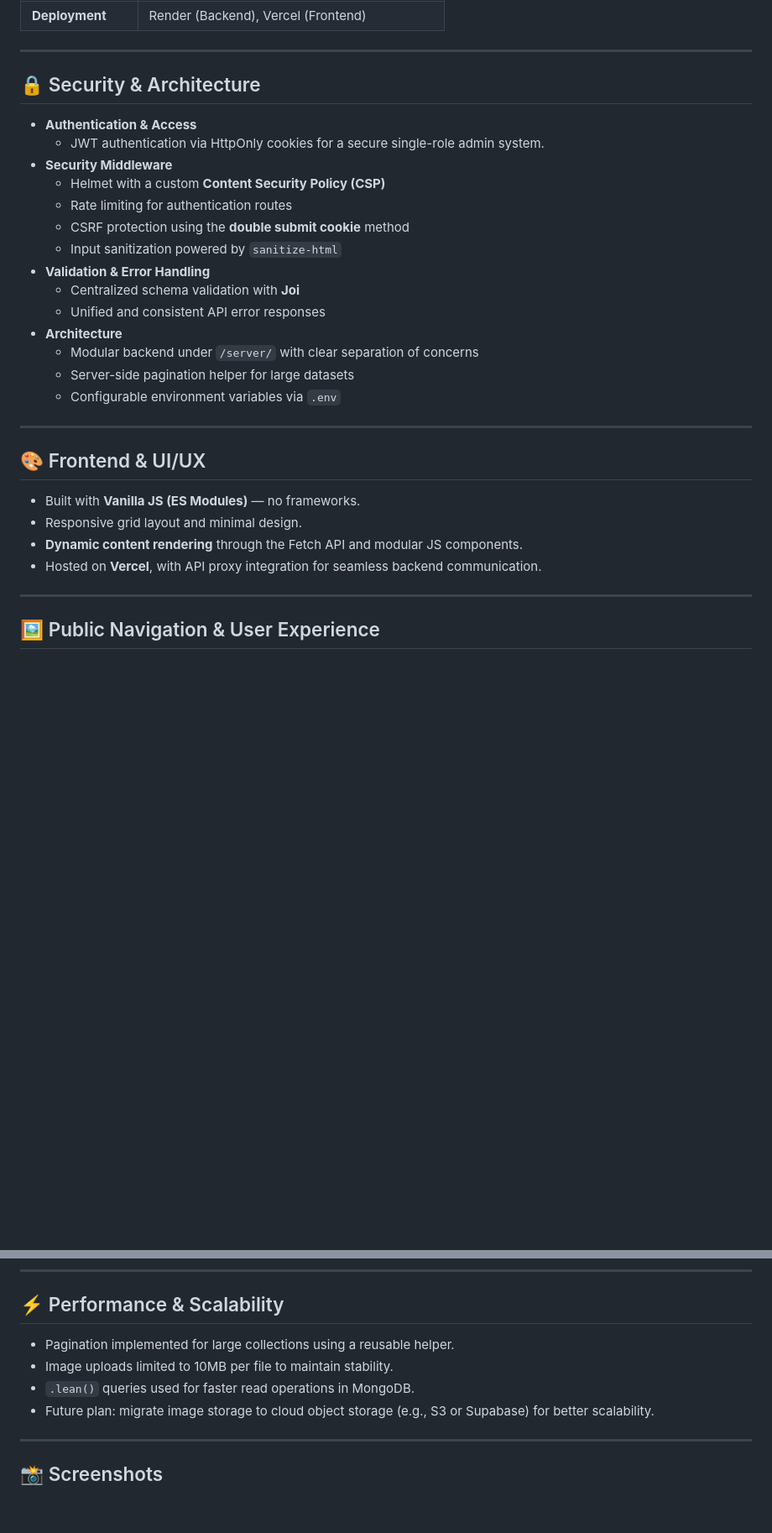
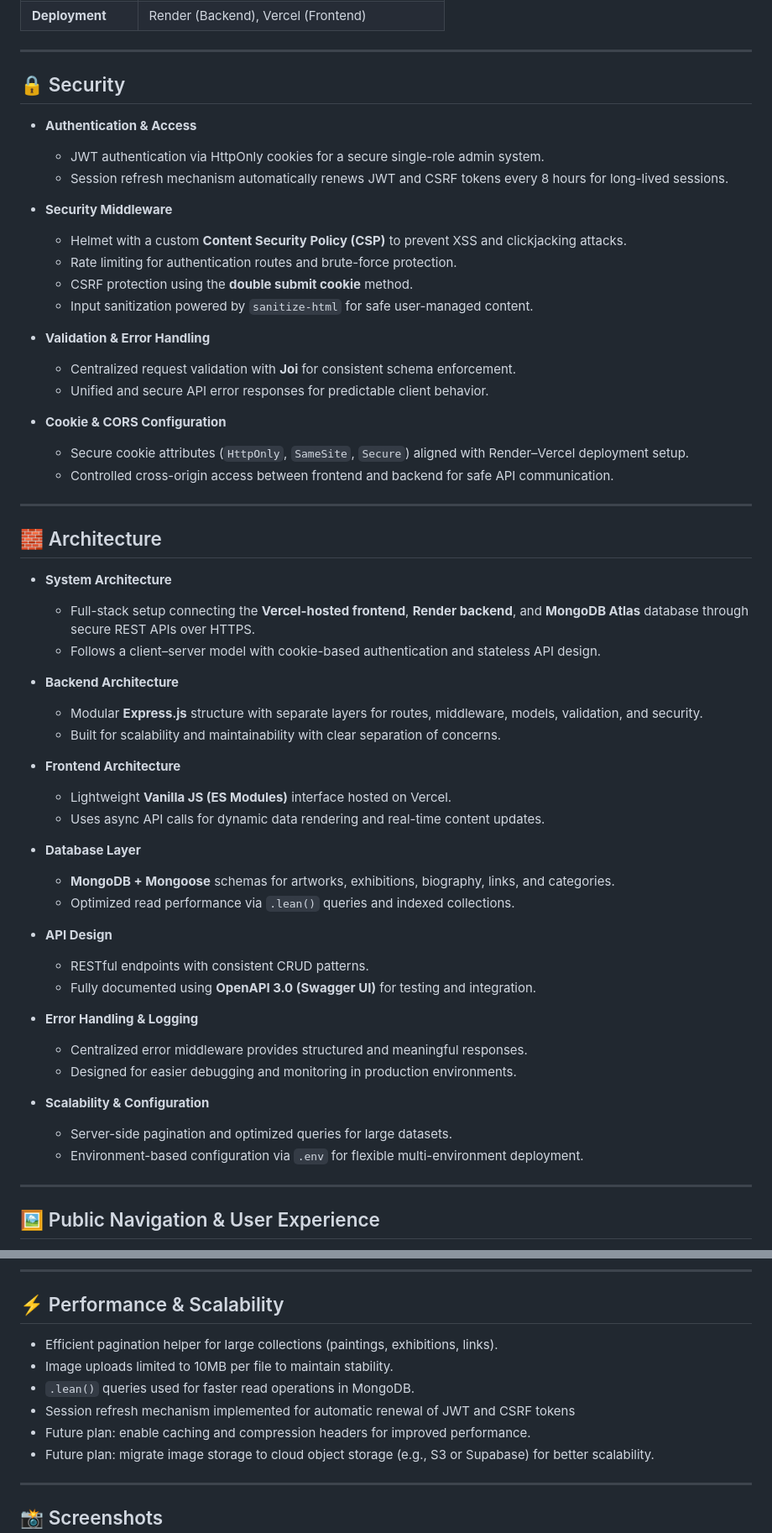
Before and after one commit to AntonisXT/El-Greco-Web-App-Project, a Markdown page: README.md, 2 parts joined by grey strips. Shown at 84% size. Drawn GitHub-style; blank space fills up the shorter version.

```diff
--- a/README.md
+++ b/README.md
@@ -90,30 +90,57 @@ Version **2.0** introduces a complete redesign focused on **enhanced security, i
 
 ---
 
-## 🔒 Security & Architecture
+## 🔒 Security
 
 - **Authentication & Access**
   - JWT authentication via HttpOnly cookies for a secure single-role admin system.
+  - Session refresh mechanism automatically renews JWT and CSRF tokens every 8 hours for long-lived sessions.
+
 - **Security Middleware**
-  - Helmet with a custom **Content Security Policy (CSP)**
-  - Rate limiting for authentication routes
-  - CSRF protection using the **double submit cookie** method
-  - Input sanitization powered by `sanitize-html`
+  - Helmet with a custom **Content Security Policy (CSP)** to prevent XSS and clickjacking attacks.
+  - Rate limiting for authentication routes and brute-force protection.
+  - CSRF protection using the **double submit cookie** method.
+  - Input sanitization powered by `sanitize-html` for safe user-managed content.
+
 - **Validation & Error Handling**
-  - Centralized schema validation with **Joi**
-  - Unified and consistent API error responses
-- **Architecture**
-  - Modular backend under `/server/` with clear separation of concerns
-  - Server-side pagination helper for large datasets
-  - Configurable environment variables via `.env`
+  - Centralized request validation with **Joi** for consistent schema enforcement.
+  - Unified and secure API error responses for predictable client behavior.
+
+- **Cookie & CORS Configuration**
+  - Secure cookie attributes (`HttpOnly`, `SameSite`, `Secure`) aligned with Render–Vercel deployment setup.
+  - Controlled cross-origin access between frontend and backend for safe API communication.
 
 ---
 
-## 🎨 Frontend & UI/UX
-- Built with **Vanilla JS (ES Modules)** — no frameworks.
-- Responsive grid layout and minimal design.
-- **Dynamic content rendering** through the Fetch API and modular JS components.
-- Hosted on **Vercel**, with API proxy integration for seamless backend communication.
+## 🧱 Architecture
+
+- **System Architecture**
+  - Full-stack setup connecting the **Vercel-hosted frontend**, **Render backend**, and **MongoDB Atlas** database through secure REST APIs over HTTPS.
+  - Follows a client–server model with cookie-based authentication and stateless API design.
+
+- **Backend Architecture**
+  - Modular **Express.js** structure with separate layers for routes, middleware, models, validation, and security.
+  - Built for scalability and maintainability with clear separation of concerns.
+
+- **Frontend Architecture**
+  - Lightweight **Vanilla JS (ES Modules)** interface hosted on Vercel.
+  - Uses async API calls for dynamic data rendering and real-time content updates.
+
+- **Database Layer**
+  - **MongoDB + Mongoose** schemas for artworks, exhibitions, biography, links, and categories.
+  - Optimized read performance via `.lean()` queries and indexed collections.
+
+- **API Design**
+  - RESTful endpoints with consistent CRUD patterns.
+  - Fully documented using **OpenAPI 3.0 (Swagger UI)** for testing and integration.
+
+- **Error Handling & Logging**
+  - Centralized error middleware provides structured and meaningful responses.
+  - Designed for easier debugging and monitoring in production environments.
+
+- **Scalability & Configuration**
+  - Server-side pagination and optimized queries for large datasets.
+  - Environment-based configuration via `.env` for flexible multi-environment deployment.
 
 ---
 
@@ -290,9 +317,11 @@ Full OpenAPI spec is available at:
 
 ## ⚡ Performance & Scalability
 
-- Pagination implemented for large collections using a reusable helper.
+- Efficient pagination helper for large collections (paintings, exhibitions, links).
 - Image uploads limited to 10MB per file to maintain stability.
 - `.lean()` queries used for faster read operations in MongoDB.
+- Session refresh mechanism implemented for automatic renewal of JWT and CSRF tokens
+- Future plan: enable caching and compression headers for improved performance.
 - Future plan: migrate image storage to cloud object storage (e.g., S3 or Supabase) for better scalability.
 
 ---
```
Also changed, not shown: other parts of README.md (+10 -3 lines).
